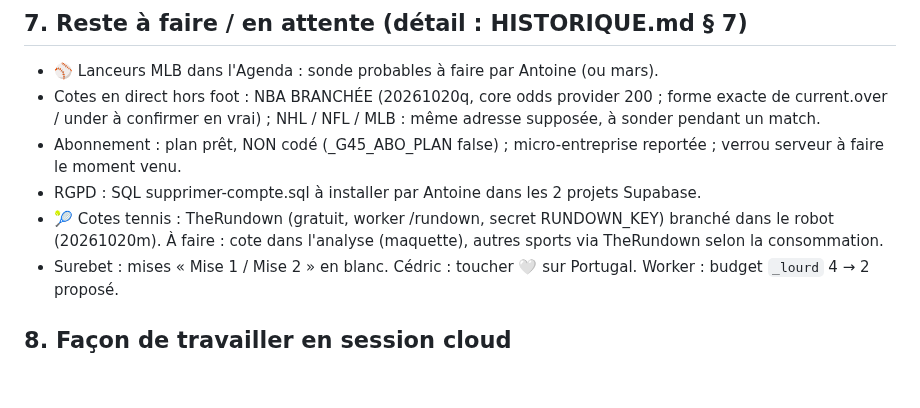
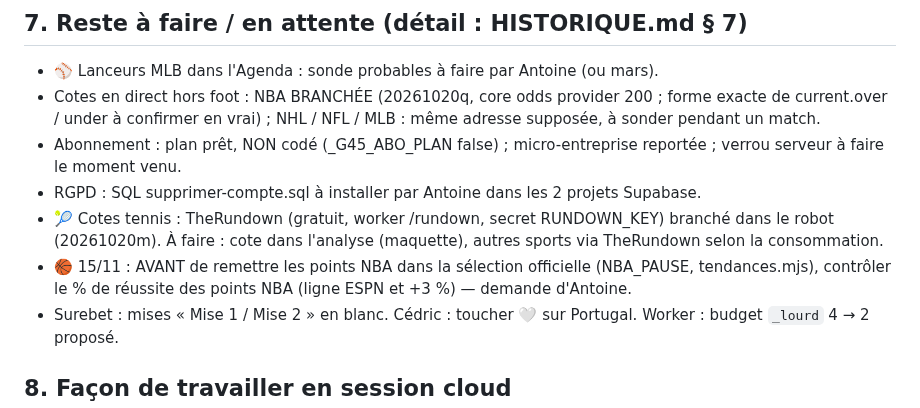
Before and after one commit to gones45140/gones45, a Markdown page: CLAUDE.md, the part around the change. Rendered like a GitHub page; blank space fills up the shorter version.

Commit message:
CLAUDE.md : contrôle NBA points le 15/11
Co-Authored-By: Claude Opus 5.5 <noreply@anthropic.com>
Claude-Session: https://claude.ai/code/session_01V6qHVeb7FLa5LYCw6wsffU

```diff
--- a/CLAUDE.md
+++ b/CLAUDE.md
@@ -135,6 +135,7 @@ PIÈGES À NE JAMAIS OUBLIER :
 - Abonnement : plan prêt, NON codé (_G45_ABO_PLAN false) ; micro-entreprise reportée ; verrou serveur à faire le moment venu.
 - RGPD : SQL supprimer-compte.sql à installer par Antoine dans les 2 projets Supabase.
 - 🎾 Cotes tennis : TheRundown (gratuit, worker /rundown, secret RUNDOWN_KEY) branché dans le robot (20261020m). À faire : cote dans l'analyse (maquette), autres sports via TheRundown selon la consommation.
+- 🏀 15/11 : AVANT de remettre les points NBA dans la sélection officielle (NBA_PAUSE, tendances.mjs), contrôler le % de réussite des points NBA (ligne ESPN et +3 %) — demande d'Antoine.
 - Surebet : mises « Mise 1 / Mise 2 » en blanc. Cédric : toucher 🤍 sur Portugal. Worker : budget `_lourd` 4 → 2 proposé.
 
 ## 8. Façon de travailler en session cloud
```
